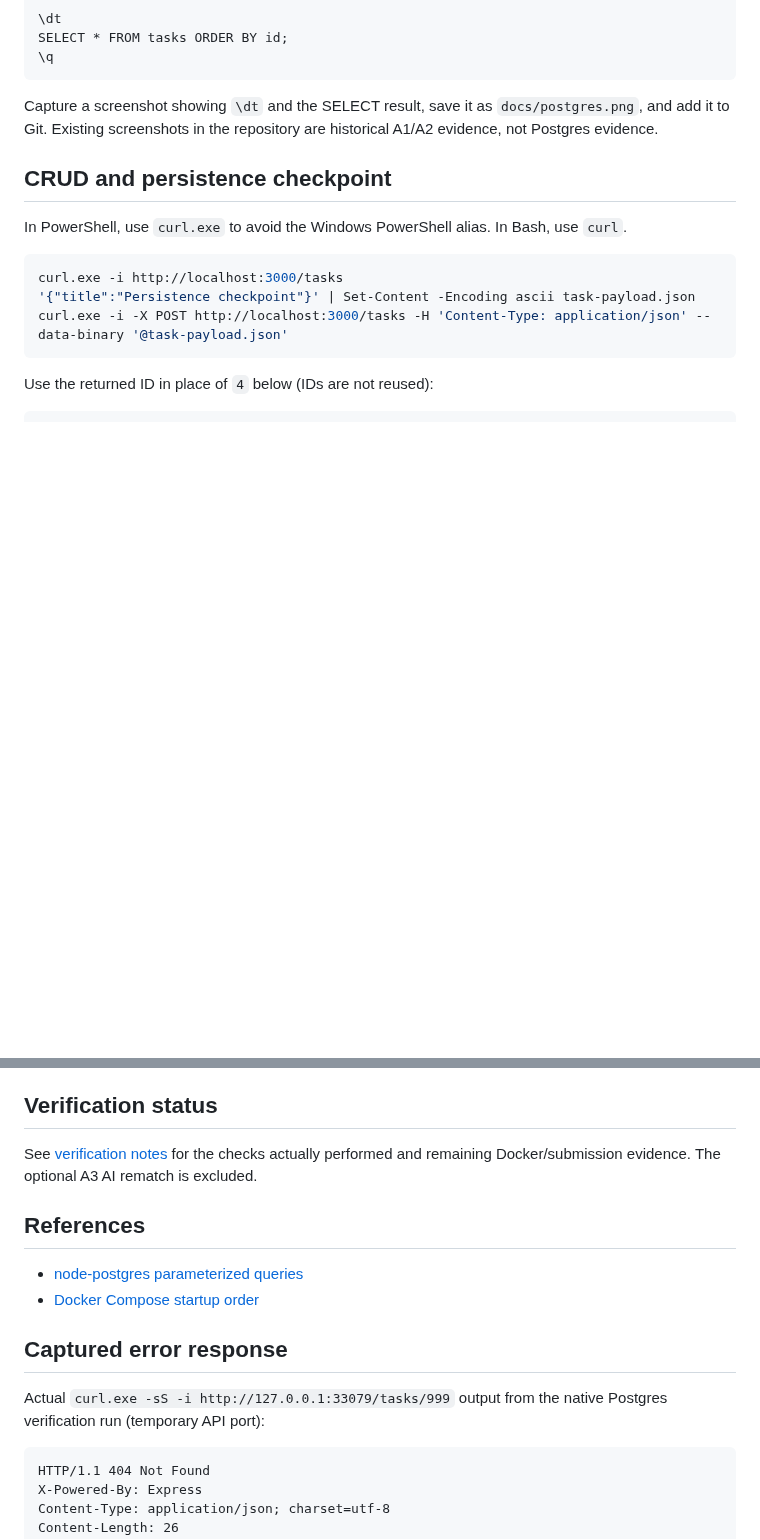
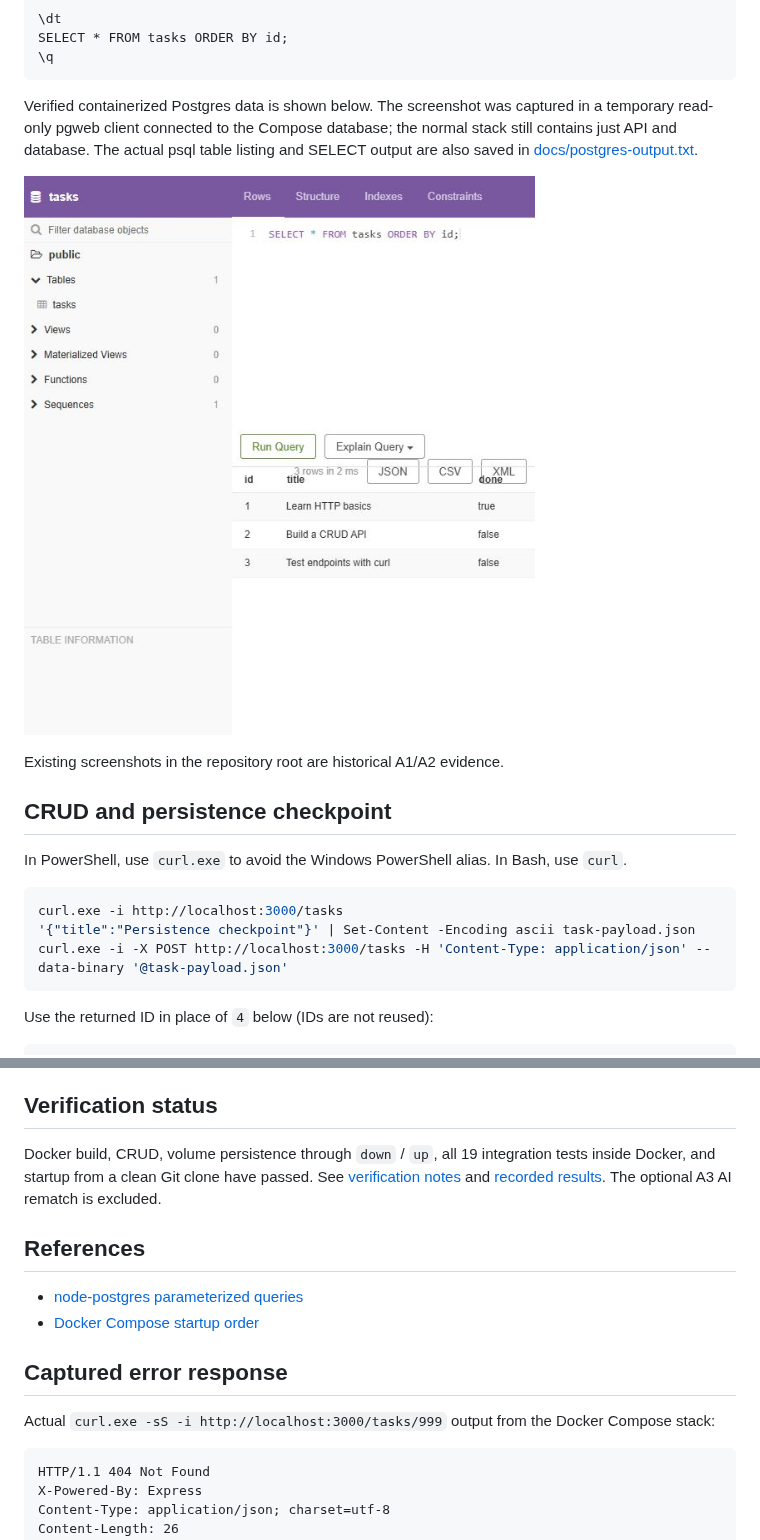
Before and after one commit to NedimOmanovic04/flyrank-task-api, a Markdown page: README.md, 2 parts joined by grey strips. GitHub-like rendering; pictures changed too: docs/postgres.jpg (added); blank space fills up the shorter version.

Commit message:
Verify Docker CRUD, volume persistence and clean-clone startup with database screenshot

````diff
--- a/README.md
+++ b/README.md
@@ -70,7 +70,11 @@ SELECT * FROM tasks ORDER BY id;
 \q
 ```
 
-Capture a screenshot showing `\dt` and the SELECT result, save it as `docs/postgres.png`, and add it to Git. Existing screenshots in the repository are historical A1/A2 evidence, not Postgres evidence.
+Verified containerized Postgres data is shown below. The screenshot was captured in a temporary read-only pgweb client connected to the Compose database; the normal stack still contains just API and database. The actual psql table listing and SELECT output are also saved in [docs/postgres-output.txt](docs/postgres-output.txt).
+
+![Tasks stored in containerized PostgreSQL](docs/postgres.jpg)
+
+Existing screenshots in the repository root are historical A1/A2 evidence.
 
 ## CRUD and persistence checkpoint
 
@@ -128,7 +132,7 @@ Tests cover CRUD, validation, boolean values, malformed JSON, SQL injection inpu
 
 ## Verification status
 
-See [verification notes](docs/verification.md) for the checks actually performed and remaining Docker/submission evidence. The optional A3 AI rematch is excluded.
+Docker build, CRUD, volume persistence through `down` / `up`, all 19 integration tests inside Docker, and startup from a clean Git clone have passed. See [verification notes](docs/verification.md) and [recorded results](docs/docker-verification.json). The optional A3 AI rematch is excluded.
 
 ## References
 
@@ -137,7 +141,7 @@ See [verification notes](docs/verification.md) for the checks actually performed
 
 ## Captured error response
 
-Actual `curl.exe -sS -i http://127.0.0.1:33079/tasks/999` output from the native Postgres verification run (temporary API port):
+Actual `curl.exe -sS -i http://localhost:3000/tasks/999` output from the Docker Compose stack:
 
 ```http
 HTTP/1.1 404 Not Found
````
Also changed, not shown: other parts of README.md (+1 -1 lines), docs/verification.md (+13 -13 lines), 4 other files.
